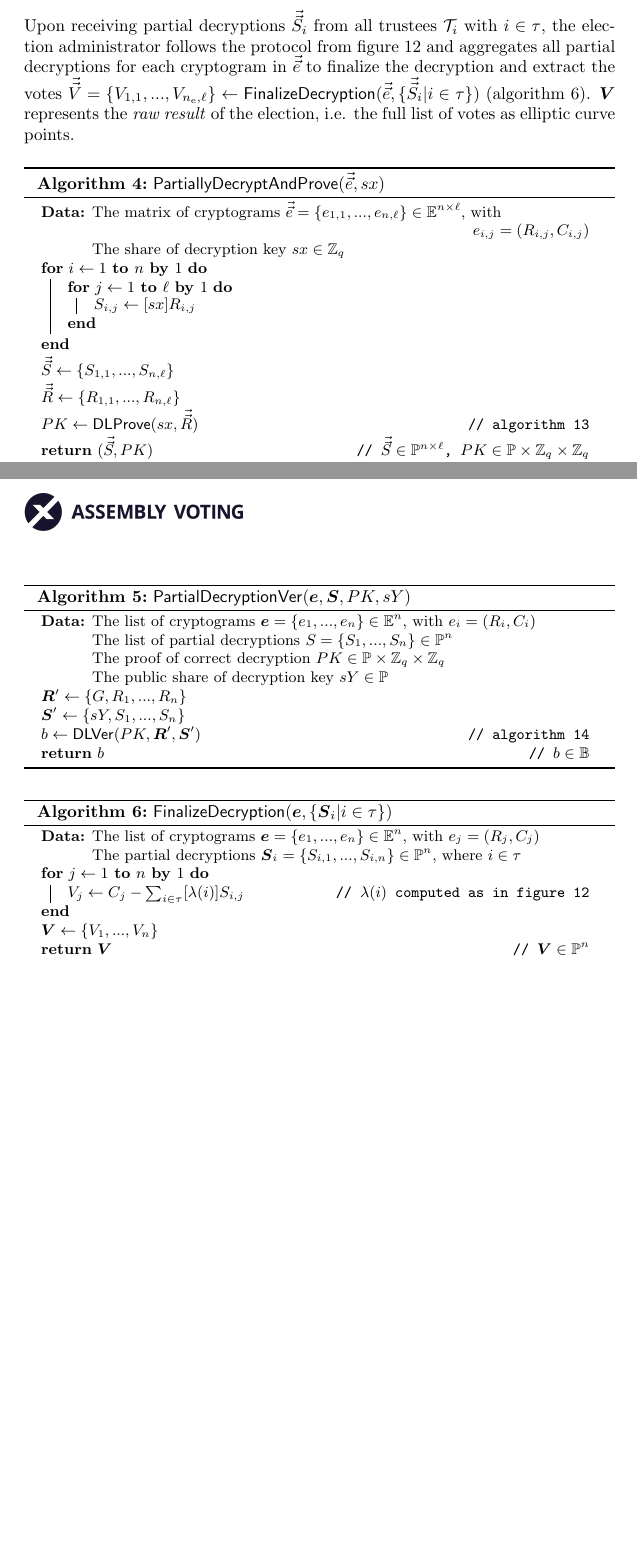
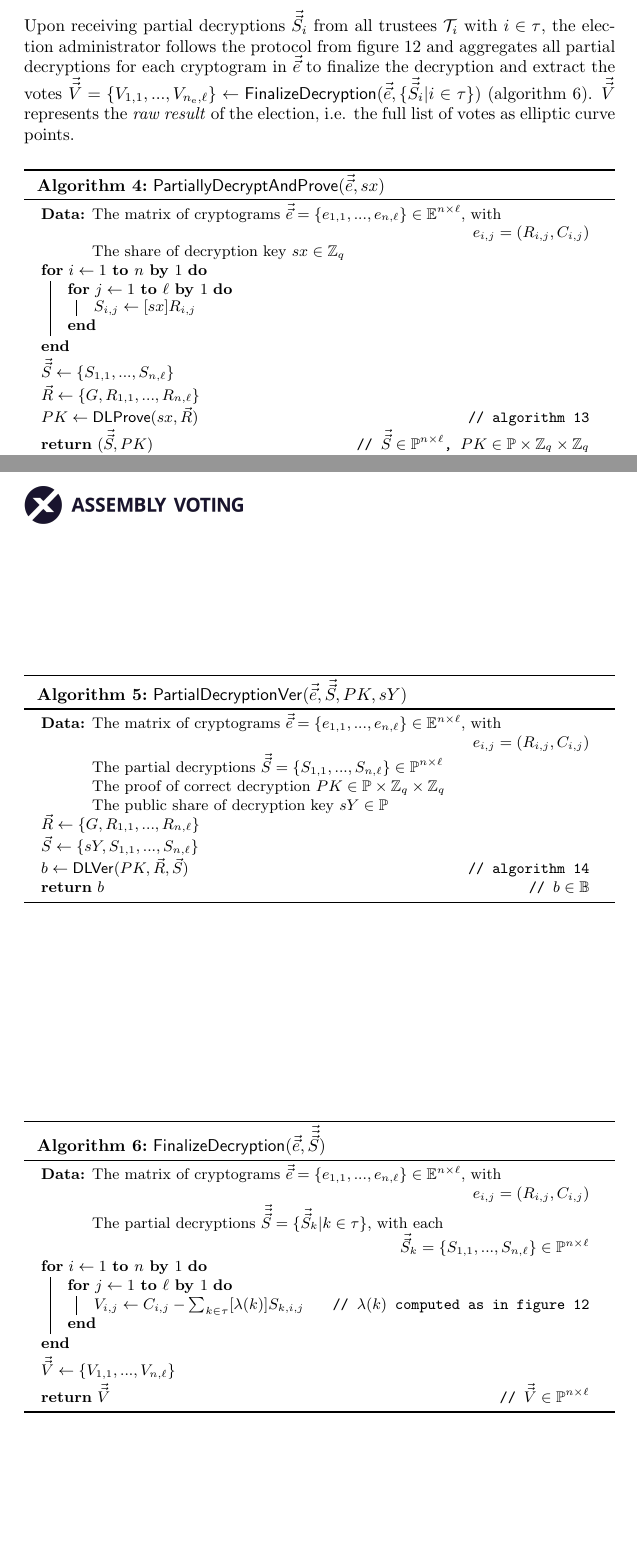
Before and after one commit to aion-dk/crypto-protocol-documentation, a LaTeX document (main.tex, which reads Chapters/3.4 Post-election phase.tex): two parts of pages 43 and 44 of 97 before the commit and two parts of pages 43 and 44 of 98 after it, joined at a grey line, cut so that both start at the same text, the shorter picture padded with empty space. Compiled offline with pdfLaTeX.

Commit message:
section 3.4 post-election phase

```diff
--- a/Chapters/3.4 Post-election phase.tex
+++ b/Chapters/3.4 Post-election phase.tex
@@ -42,7 +42,7 @@ During the decryption phase, trustees have to collaborate again to perform the t
 
 Then, trustee $\mathcal{T}_i$ submits the partial decryption $\vec{\vec{S}}_i$ and the proof $PK_i$ to the election administrator service, which in \cref{fig: threshold decryption} is reffered to as \textit{the server}. The election administrator accepts the partial decryption if the proof validates according to $\mathsf{PartialDecryptionVer}(\vec{\vec{e}}, \vec{\vec{S}}_i, PK_i, sY_i)$ (\cref{alg: partial decryption ver}), where $sY_i$ is the public share of the trustee $\mathcal{T}_i$ and it is computable as in \cref{app: threshold cryptosystem}.
 
-Upon receiving partial decryptions $\vec{\vec{S}}_i$ from all trustees $\mathcal{T}_i$ with $i \in \tau$, the election administrator follows the protocol from \cref{fig: threshold decryption} and aggregates all partial decryptions for each cryptogram in $\vec{\vec{e}}$ to finalize the decryption and extract the votes $\vec{\vec{V}} = \{ V_{1, 1}, ..., V_{n_\mathrm{e}, \ell} \} \gets \mathsf{FinalizeDecryption} (\vec{\vec{e}}, \{ \vec{\vec{S}}_i | i \in \tau \})$ (\cref{alg: finalize decryption}). $\boldsymbol{V}$ represents the \textit{raw result} of the election, i.e. the full list of votes as elliptic curve points.
+Upon receiving partial decryptions $\vec{\vec{S}}_i$ from all trustees $\mathcal{T}_i$ with $i \in \tau$, the election administrator follows the protocol from \cref{fig: threshold decryption} and aggregates all partial decryptions for each cryptogram in $\vec{\vec{e}}$ to finalize the decryption and extract the votes $\vec{\vec{V}} = \{ V_{1, 1}, ..., V_{n_\mathrm{e}, \ell} \} \gets \mathsf{FinalizeDecryption} (\vec{\vec{e}}, \{ \vec{\vec{S}}_i | i \in \tau \})$ (\cref{alg: finalize decryption}). $\vec{\vec{V}}$ represents the \textit{raw result} of the election, i.e. the full list of votes as elliptic curve points.
 
 \begin{algorithm}[ht]
     \DontPrintSemicolon
@@ -58,42 +58,47 @@ Upon receiving partial decryptions $\vec{\vec{S}}_i$ from all trustees $\mathcal
         }
     }
     $\vec{\vec{S}} \gets \{ S_{1, 1}, ..., S_{n, \ell} \}$ \;
-    $\vec{\vec{R}} \gets \{ R_{1, 1}, ..., R_{n, \ell} \}$ \;
-    $PK \gets \mathsf{DLProve}(sx, \vec{\vec{R}})$ \tcp*{\cref{alg: dl prove}}
-    % $PK \gets \mathsf{DLProve}(sx, \{ R_{1, 1}, ..., R_{n, \ell} \})$ \tcp*{\cref{alg: dl prove}}
+    $\vec{R} \gets \{ G, R_{1, 1}, ..., R_{n, \ell} \}$ \;
+    $PK \gets \mathsf{DLProve}(sx, \vec{R})$ \tcp*{\cref{alg: dl prove}}
     \Return{$(\vec{\vec{S}}, PK)$} \tcp*{$\vec{\vec{S}} \in \mathbb{P}^{n \times \ell}$, $PK \in \mathbb{P} \times \mathbb{Z}_q \times \mathbb{Z}_q$}
 \end{algorithm}
 
 \begin{algorithm}[ht]
     \DontPrintSemicolon
-    \caption{$\mathsf{PartialDecryptionVer}(\boldsymbol{e}, \boldsymbol{S}, PK, sY)$}
+    \caption{$\mathsf{PartialDecryptionVer}(\vec{\vec{e}}, \vec{\vec{S}}, PK, sY)$}
     \label{alg: partial decryption ver}
-    \KwData{The list of cryptograms $\boldsymbol{e} = \{e_1, ..., e_n\} \in \mathbb{E}^n$, with $e_i = (R_i, C_i)$}
-    \KwMoreData{The list of partial decryptions $S = \{ S_1, ..., S_n \} \in \mathbb{P}^n$}
+    \KwData{The matrix of cryptograms $\vec{\vec{e}} = \{ e_{1, 1}, ..., e_{n, \ell} \} \in \mathbb{E}^{n \times \ell}$, with}
+    \KwMoreData{\hfill $e_{i, j} = (R_{i, j}, C_{i, j})$}
+    \KwMoreData{The partial decryptions $\vec{\vec{S}} = \{ S_{1, 1}, ..., S_{n, \ell} \} \in \mathbb{P}^{n \times \ell}$}
     \KwMoreData{The proof of correct decryption $PK \in \mathbb{P} \times \mathbb{Z}_q \times \mathbb{Z}_q$}
     \KwMoreData{The public share of decryption key $sY \in \mathbb{P}$}
 
-    $\boldsymbol{R}' \gets \{G, R_1, ..., R_n\}$ \;
-    $\boldsymbol{S}' \gets \{sY, S_1, ..., S_n\}$ \;
-    $b \gets \mathsf{DLVer}(PK, \boldsymbol{R}', \boldsymbol{S}')$ \tcp*{\cref{alg: dl ver}}
+    $\vec{R} \gets \{ G, R_{1, 1}, ..., R_{n, \ell} \}$ \;
+    $\vec{S} \gets \{ sY, S_{1, 1}, ..., S_{n, \ell} \}$ \;
+    $b \gets \mathsf{DLVer}(PK, \vec{R}, \vec{S})$ \tcp*{\cref{alg: dl ver}}
     \Return{$b$} \tcp*{$b \in \mathbb{B}$}
 \end{algorithm}
 
 \begin{algorithm}[ht]
     \DontPrintSemicolon
-    \caption{$\mathsf{FinalizeDecryption} (\boldsymbol{e}, \{ \boldsymbol{S}_i | i \in \tau \})$}
+    \caption{$\mathsf{FinalizeDecryption} (\vec{\vec{e}}, \vec{\vec{\vec{S}}})$}
     \label{alg: finalize decryption}
-    \KwData{The list of cryptograms $\boldsymbol{e} = \{ e_1, ..., e_n \} \in \mathbb{E}^n$, with $e_j = (R_j, C_j)$}
-    \KwMoreData{The partial decryptions $\boldsymbol{S}_i = \{ S_{i, 1}, ..., S_{i, n} \} \in \mathbb{P}^n$, where $i \in \tau$}
+    \KwData{The matrix of cryptograms $\vec{\vec{e}} = \{ e_{1, 1}, ..., e_{n, \ell} \} \in \mathbb{E}^{n \times \ell}$, with}
+    \KwMoreData{\hfill $e_{i,j} = (R_{i, j}, C_{i, j})$}
+    \KwMoreData{The partial decryptions $\vec{\vec{\vec{S}}} = \{ \vec{\vec{S}}_k | k \in \tau \}$, with each}
+    \KwMoreData{\hfill $\vec{\vec{S}}_k = \{ S_{1, 1}, ..., S_{n, \ell} \} \in \mathbb{P}^{n \times \ell}$}
 
-    \For{$j \gets 1$ \KwTo $n$ \KwBy $1$}{
-        $V_j \gets C_j - \sum_{i \in \tau} [\lambda(i)]S_{i,j}$ \tcp*{$\lambda(i)$ computed as in \cref{fig: threshold decryption}}
+    \For{$i \gets 1$ \KwTo $n$ \KwBy $1$}{
+        \For{$j \gets 1$ \KwTo $\ell$ \KwBy $1$}{
+            $V_{i, j} \gets C_{i, j} - \sum_{k \in \tau} [\lambda(k)]S_{k, i, j}$ \tcp*{$\lambda(k)$ computed as in \cref{fig: threshold decryption}}
         }
-    $\boldsymbol{V} \gets \{ V_1, ..., V_n \}$ \;
-    \Return{$\boldsymbol{V}$} \tcp*{$\boldsymbol{V} \in \mathbb{P}^n$}
+    }
+    $\vec{\vec{V}} \gets \{ V_{1, 1}, ..., V_{n, \ell} \}$ \;
+    \Return{$\vec{\vec{V}}$} \tcp*{$\vec{\vec{V}} \in \mathbb{P}^{n \times \ell}$}
 \end{algorithm}
 
 
+\clearpage
 \subsubsection{Result Publication} \label{sec: result publication}
 The \textit{results module} is responsible for interpreting the \textit{raw result} and present the result of the election in a more readable way. The interpretation of the result is dependant on the election type (simple election, multiple election, STV, etc.).
 
```
Also changed, not shown: Chapters/3.4 Post-election phase.tex (8 more changed lines).
